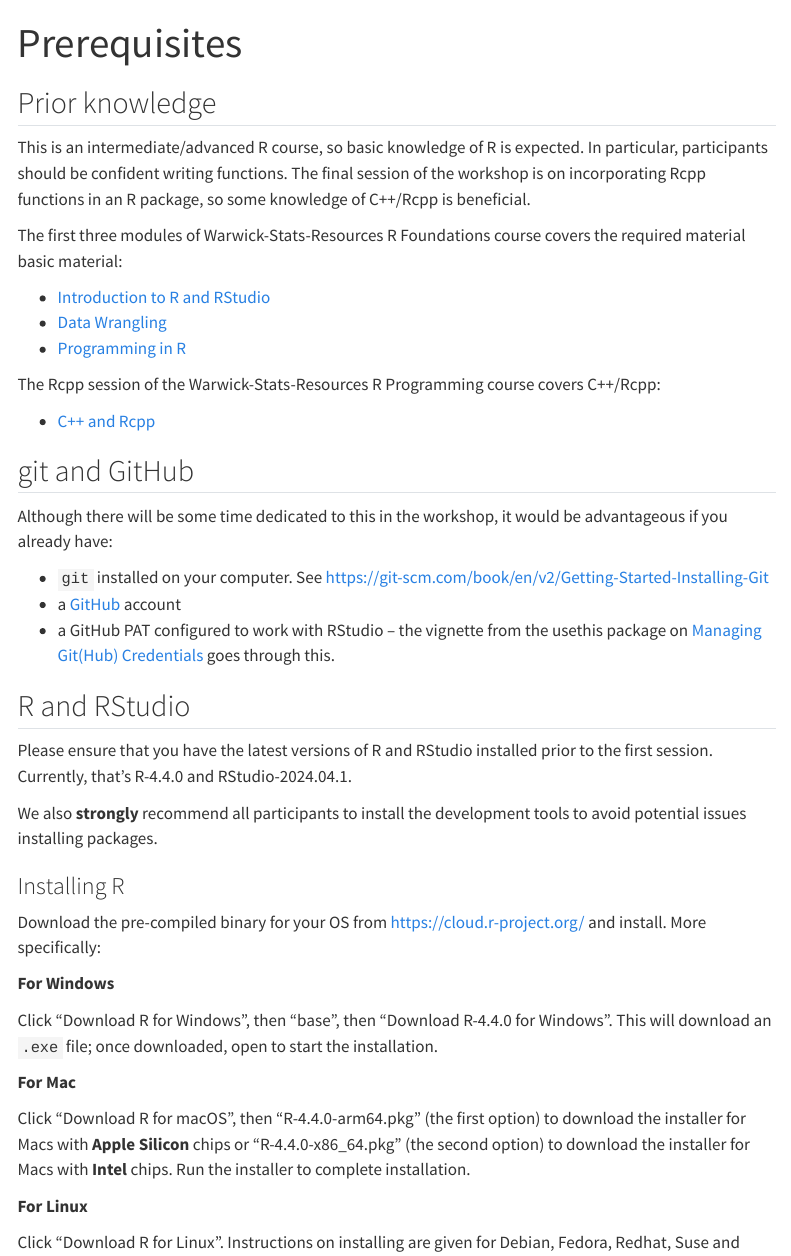
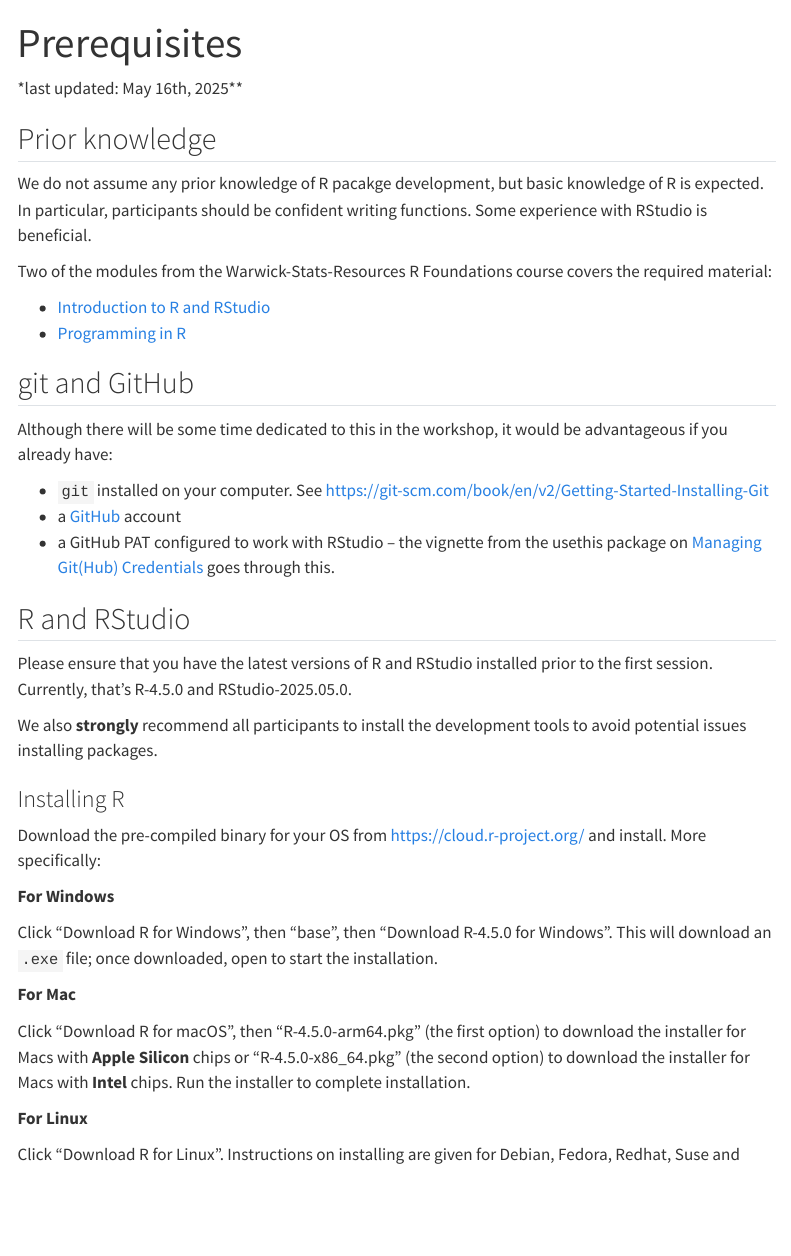
Before and after one commit to forwards/package-dev, a Quarto document (prerequisites.qmd): the page in a window 1100 px wide, from its top. Rendered offline with R 4.5, knitr and Pandoc in place of Quarto, with nearby package versions; menus at the side of the page are left out.

Commit message:
Update prerequisites

```diff
--- a/prerequisites.qmd
+++ b/prerequisites.qmd
@@ -2,22 +2,18 @@
 title: Prerequisites
 ---
 
+*last updated: May 16th, 2025**
+
 ## Prior knowledge
 
-This is an intermediate/advanced R course, so basic knowledge of R is expected.
+We do not assume any prior knowledge of R pacakge development, but basic knowledge of R is expected.
 In particular, participants should be confident writing functions.
-The final session of the workshop is on incorporating Rcpp functions in an R package, so some knowledge of C++/Rcpp is beneficial.
+Some experience with RStudio is beneficial.
 
-The first three modules of Warwick-Stats-Resources R Foundations course covers the required material basic material:
+Two of the modules from the Warwick-Stats-Resources R Foundations course covers the required material:
 
 - [Introduction to R and RStudio](https://warwick-stats-resources.github.io/r-foundations/content/01-intro/)
-- [Data Wrangling](https://warwick-stats-resources.github.io/r-foundations/content/02-data-wrangling/)
 - [Programming in R](https://warwick-stats-resources.github.io/r-foundations/content/03-programming/)
-
-The Rcpp session of the Warwick-Stats-Resources R Programming course covers C++/Rcpp:
-
-- [C++ and Rcpp](https://warwick-stats-resources.github.io/r-programming-2024/content/07-r-with-cpp/index.html)
-
 
 ## git and GitHub
 
@@ -29,7 +25,7 @@
 
 ## R and RStudio
 
-Please ensure that you have the latest versions of R and RStudio installed prior to the first session. Currently, that's R-4.4.0 and RStudio-2024.04.1.
+Please ensure that you have the latest versions of R and RStudio installed prior to the first session. Currently, that's R-4.5.0 and RStudio-2025.05.0.
 
 We also **strongly** recommend all participants to install the development tools to avoid potential issues installing packages.
 
@@ -39,11 +35,11 @@
 
 **For Windows**
 
-Click "Download R for Windows", then "base", then "Download R-4.4.0 for Windows". This will download an `.exe` file; once downloaded, open to start the installation.
+Click "Download R for Windows", then "base", then "Download R-4.5.0 for Windows". This will download an `.exe` file; once downloaded, open to start the installation.
 
 **For Mac**
 
-Click "Download R for macOS", then "R-4.4.0-arm64.pkg" (the first option) to download the installer for Macs with **Apple Silicon** chips or "R-4.4.0-x86_64.pkg" (the second option) to download the installer for Macs with **Intel** chips. Run the installer to complete installation.
+Click "Download R for macOS", then "R-4.5.0-arm64.pkg" (the first option) to download the installer for Macs with **Apple Silicon** chips or "R-4.5.0-x86_64.pkg" (the second option) to download the installer for Macs with **Intel** chips. Run the installer to complete installation.
 
 **For Linux**
 
```
Also changed, not shown: prerequisites.qmd (2 more changed lines).
